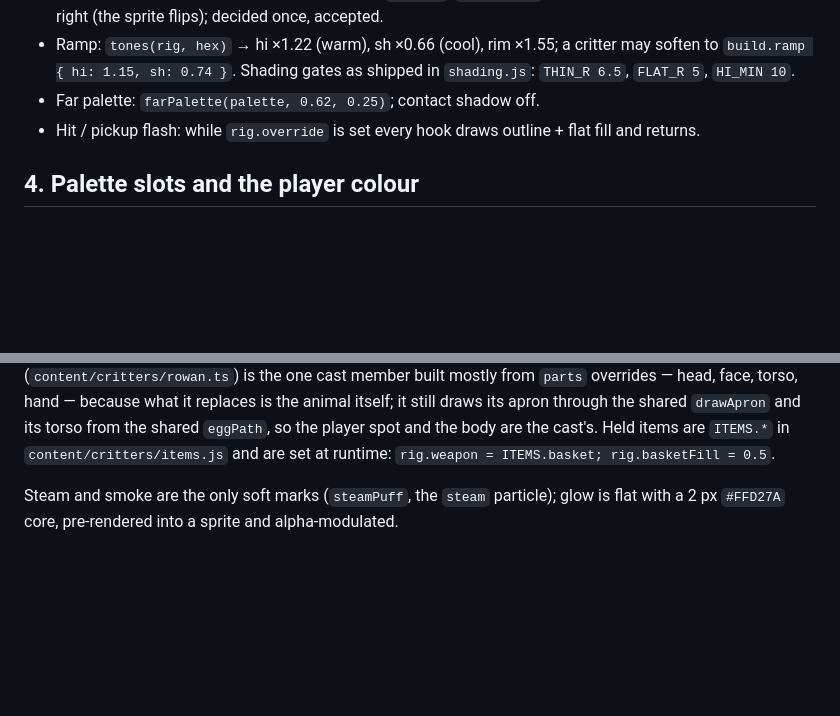
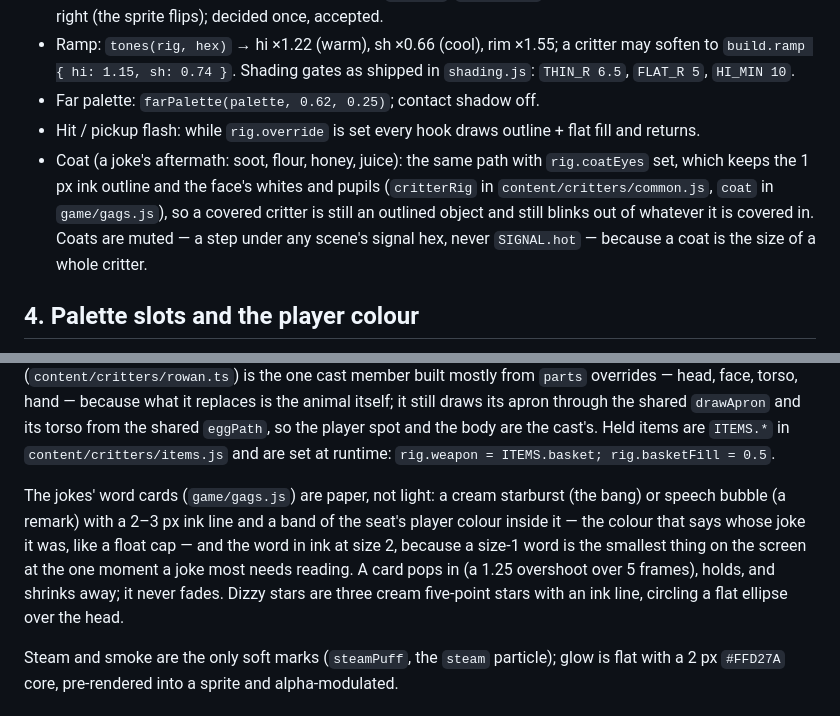
Before and after one commit to ssinnott/foodie-truck, a Markdown page: docs/ART_STYLE.md, 2 parts joined by grey strips. GitHub-like rendering; blank space fills up the shorter version.

```diff
--- a/docs/ART_STYLE.md
+++ b/docs/ART_STYLE.md
@@ -220,6 +220,10 @@ Paws `handR ≥ 0.33·headR` so they read from across the screen. Draw scales: 1
   { hi: 1.15, sh: 0.74 }`. Shading gates as shipped in `shading.js`: `THIN_R 6.5`, `FLAT_R 5`, `HI_MIN 10`.
 - Far palette: `farPalette(palette, 0.62, 0.25)`; contact shadow off.
 - Hit / pickup flash: while `rig.override` is set every hook draws outline + flat fill and returns.
+- Coat (a joke's aftermath: soot, flour, honey, juice): the same path with `rig.coatEyes` set, which keeps the 1 px ink
+  outline and the face's whites and pupils (`critterRig` in `content/critters/common.js`, `coat` in `game/gags.js`), so
+  a covered critter is still an outlined object and still blinks out of whatever it is covered in. Coats are muted —
+  a step under any scene's signal hex, never `SIGNAL.hot` — because a coat is the size of a whole critter.
 
 ## 4. Palette slots and the player colour
 
@@ -272,6 +276,12 @@ parameter over a per-species hook so a renderer fix reaches the whole cast (ART_
 — because what it replaces is the animal itself; it still draws its apron through the shared `drawApron` and its
 torso from the shared `eggPath`, so the player spot and the body are the cast's. Held items are `ITEMS.*` in
 `content/critters/items.js` and are set at runtime: `rig.weapon = ITEMS.basket; rig.basketFill = 0.5`.
+
+The jokes' word cards (`game/gags.js`) are paper, not light: a cream starburst (the bang) or speech bubble (a
+remark) with a 2–3 px ink line and a band of the seat's player colour inside it — the colour that says whose joke it
+was, like a float cap — and the word in ink at size 2, because a size-1 word is the smallest thing on the screen at the
+one moment a joke most needs reading. A card pops in (a 1.25 overshoot over 5 frames), holds, and shrinks away; it
+never fades. Dizzy stars are three cream five-point stars with an ink line, circling a flat ellipse over the head.
 
 Steam and smoke are the only soft marks (`steamPuff`, the `steam` particle); glow is flat with a 2 px `#FFD27A`
 core, pre-rendered into a sprite and alpha-modulated.
```
Also changed, not shown: docs/ARCHITECTURE.md (+15 -2 lines).
